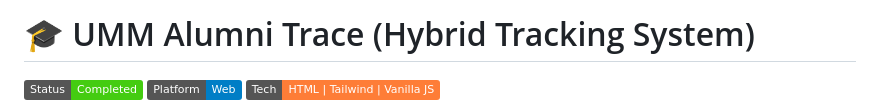
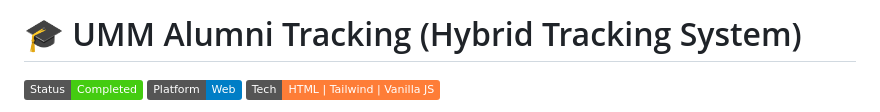
Before and after one commit to Andrakkkk/TrackingSistem, a Markdown page: README.md, the part around the change. GitHub-like rendering; badges without logos.

```diff
--- a/README.md
+++ b/README.md
@@ -1,4 +1,4 @@
-# 🎓 UMM Alumni Trace (Hybrid Tracking System)
+# 🎓 UMM Alumni Tracking (Hybrid Tracking System)
 
 ![Status](https://img.shields.io/badge/Status-Completed-success)
 ![Platform](https://img.shields.io/badge/Platform-Web-blue)
```
